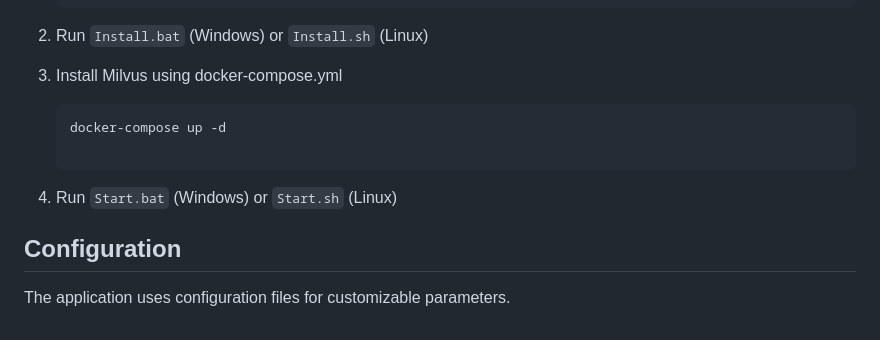
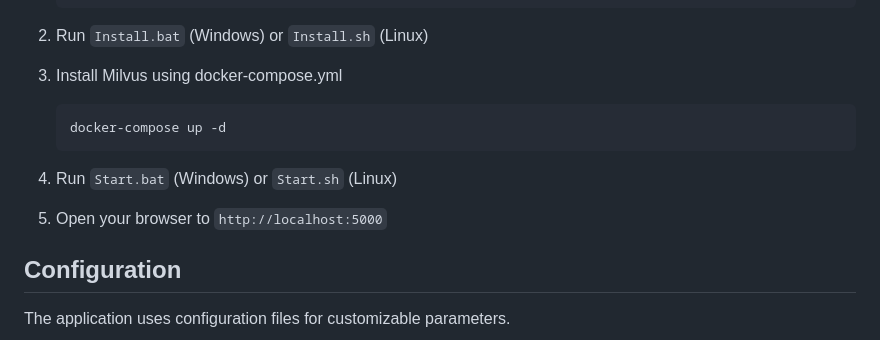
Before and after one commit to Ytrnfhsy/Raid, a Markdown page: README.md, the part around the change. GitHub-like rendering.

````diff
--- a/README.md
+++ b/README.md
@@ -40,10 +40,11 @@ This project is a web-based application for managing and searching images using
 3. Install Milvus using docker-compose.yml
     ```
     docker-compose up -d
-
     ```
 
 4. Run `Start.bat` (Windows) or `Start.sh` (Linux)
+
+5. Open your browser to `http://localhost:5000`
 
 ## Configuration
 The application uses configuration files for customizable parameters.
````
